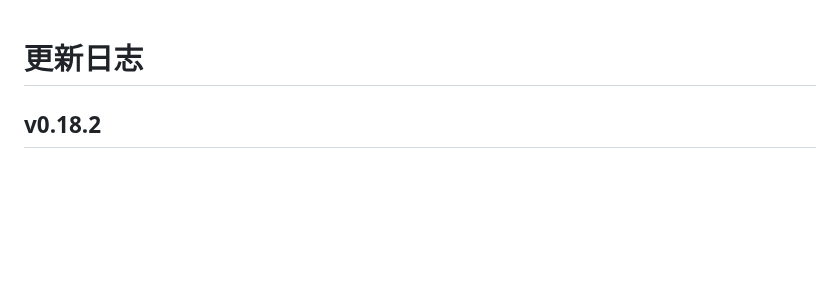
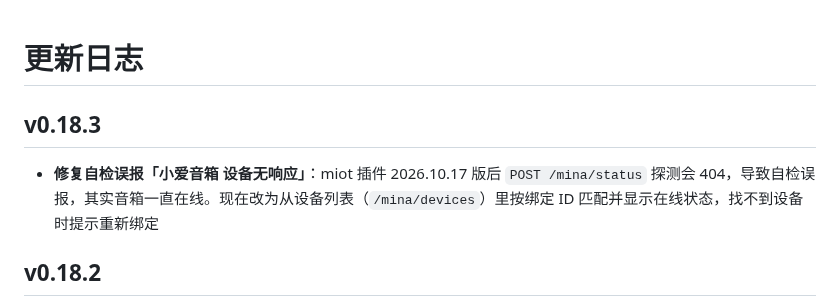
Before and after one commit to cai55667788/songloft-ximalaya, a Markdown page: CHANGELOG.md, the part around the change. GitHub-like rendering; blank space fills up the shorter version.

Commit message:
feat: v0.18.3

```diff
--- a/CHANGELOG.md
+++ b/CHANGELOG.md
@@ -1,4 +1,8 @@
 # 更新日志
+
+## v0.18.3
+
+- **修复自检误报「小爱音箱 设备无响应」**：miot 插件 2026.10.17 版后 `POST /mina/status` 探测会 404，导致自检误报，其实音箱一直在线。现在改为从设备列表（`/mina/devices`）里按绑定 ID 匹配并显示在线状态，找不到设备时提示重新绑定
 
 ## v0.18.2
 
```
